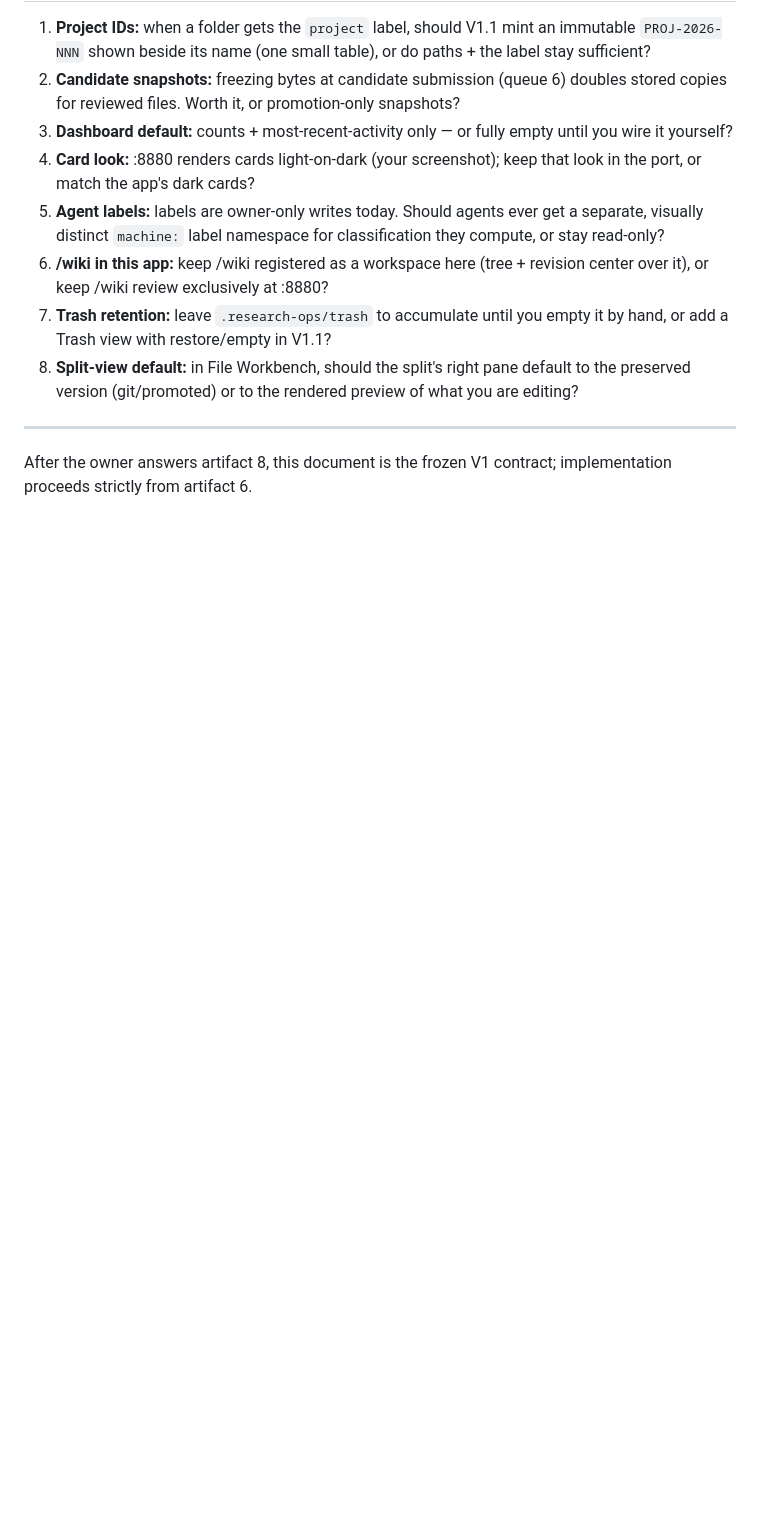
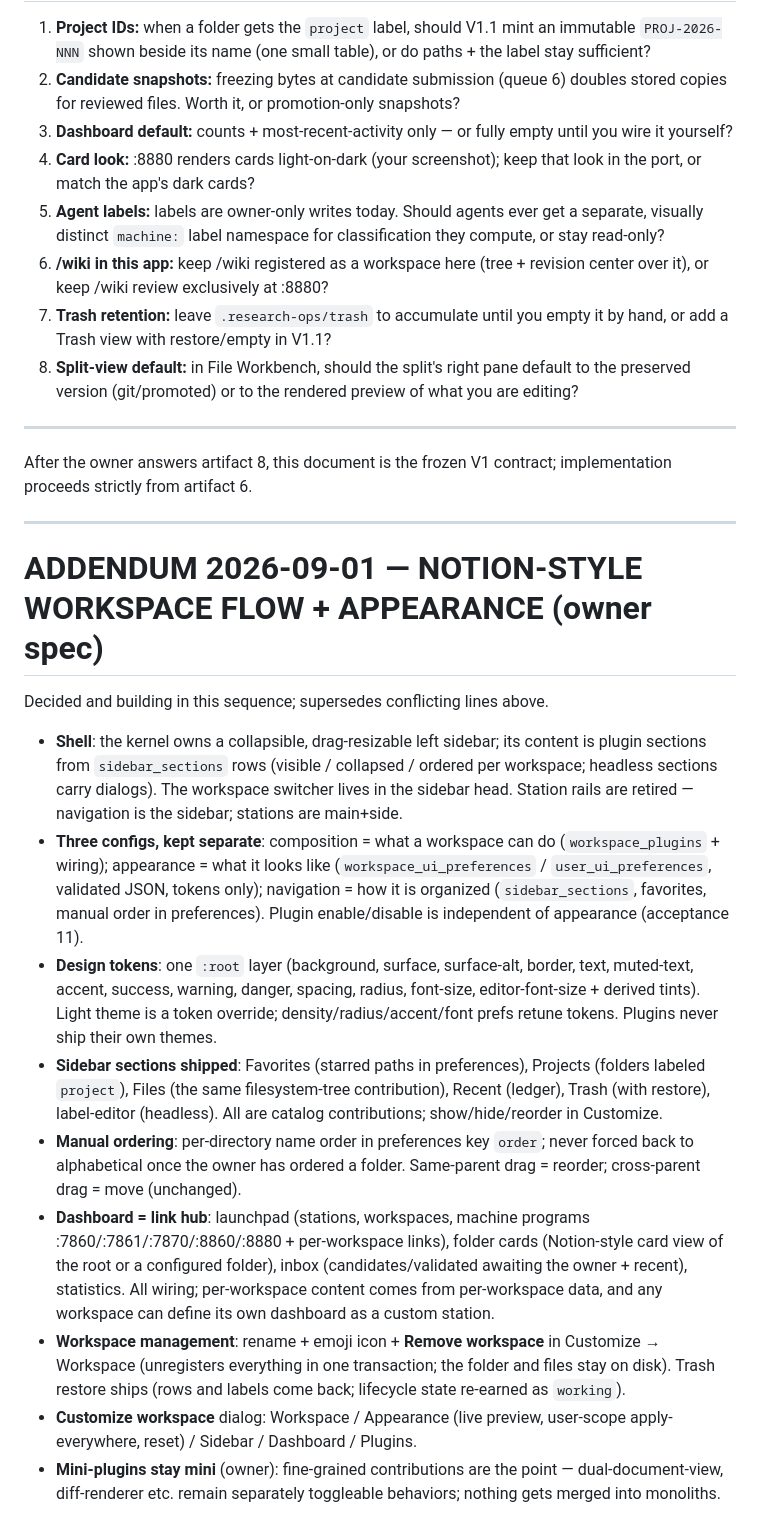
Before and after one commit to egc365/Research-, a Markdown page: docs/V1-CONTRACT.md, the part around the change. Drawn GitHub-style; blank space fills up the shorter version.

Commit message:
Contract addendum: Notion-style shell, tokens, dashboards, workspace management
Co-Authored-By: Claude Fable 5 <noreply@anthropic.com>
Claude-Session: https://claude.ai/code/session_01171aWBYHMoAfrPGzgAocc1

```diff
--- a/docs/V1-CONTRACT.md
+++ b/docs/V1-CONTRACT.md
@@ -727,3 +727,48 @@ Services: revision · governance · registry · diff · history · preflight
 
 After the owner answers artifact 8, this document is the frozen V1 contract;
 implementation proceeds strictly from artifact 6.
+
+---
+
+# ADDENDUM 2026-09-01 — NOTION-STYLE WORKSPACE FLOW + APPEARANCE (owner spec)
+
+Decided and building in this sequence; supersedes conflicting lines above.
+
+- **Shell**: the kernel owns a collapsible, drag-resizable left sidebar; its
+  content is plugin sections from `sidebar_sections` rows (visible /
+  collapsed / ordered per workspace; headless sections carry dialogs). The
+  workspace switcher lives in the sidebar head. Station rails are retired —
+  navigation is the sidebar; stations are main+side.
+- **Three configs, kept separate**: composition = what a workspace can do
+  (`workspace_plugins` + wiring); appearance = what it looks like
+  (`workspace_ui_preferences` / `user_ui_preferences`, validated JSON, tokens
+  only); navigation = how it is organized (`sidebar_sections`, favorites,
+  manual order in preferences). Plugin enable/disable is independent of
+  appearance (acceptance 11).
+- **Design tokens**: one `:root` layer (background, surface, surface-alt,
+  border, text, muted-text, accent, success, warning, danger, spacing,
+  radius, font-size, editor-font-size + derived tints). Light theme is a
+  token override; density/radius/accent/font prefs retune tokens. Plugins
+  never ship their own themes.
+- **Sidebar sections shipped**: Favorites (starred paths in preferences),
+  Projects (folders labeled `project`), Files (the same filesystem-tree
+  contribution), Recent (ledger), Trash (with restore), label-editor
+  (headless). All are catalog contributions; show/hide/reorder in Customize.
+- **Manual ordering**: per-directory name order in preferences key `order`;
+  never forced back to alphabetical once the owner has ordered a folder.
+  Same-parent drag = reorder; cross-parent drag = move (unchanged).
+- **Dashboard = link hub**: launchpad (stations, workspaces, machine
+  programs :7860/:7861/:7870/:8860/:8880 + per-workspace links), folder
+  cards (Notion-style card view of the root or a configured folder), inbox
+  (candidates/validated awaiting the owner + recent), statistics. All
+  wiring; per-workspace content comes from per-workspace data, and any
+  workspace can define its own dashboard as a custom station.
+- **Workspace management**: rename + emoji icon + **Remove workspace** in
+  Customize → Workspace (unregisters everything in one transaction; the
+  folder and files stay on disk). Trash restore ships (rows and labels come
+  back; lifecycle state re-earned as `working`).
+- **Customize workspace** dialog: Workspace / Appearance (live preview,
+  user-scope apply-everywhere, reset) / Sidebar / Dashboard / Plugins.
+- **Mini-plugins stay mini** (owner): fine-grained contributions are the
+  point — dual-document-view, diff-renderer etc. remain separately
+  toggleable behaviors; nothing gets merged into monoliths.
```
